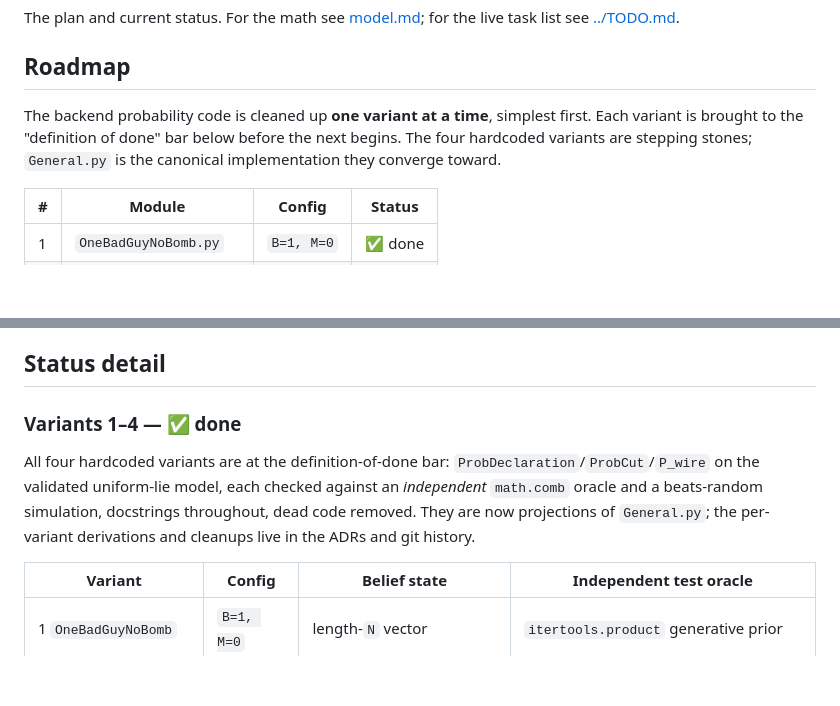
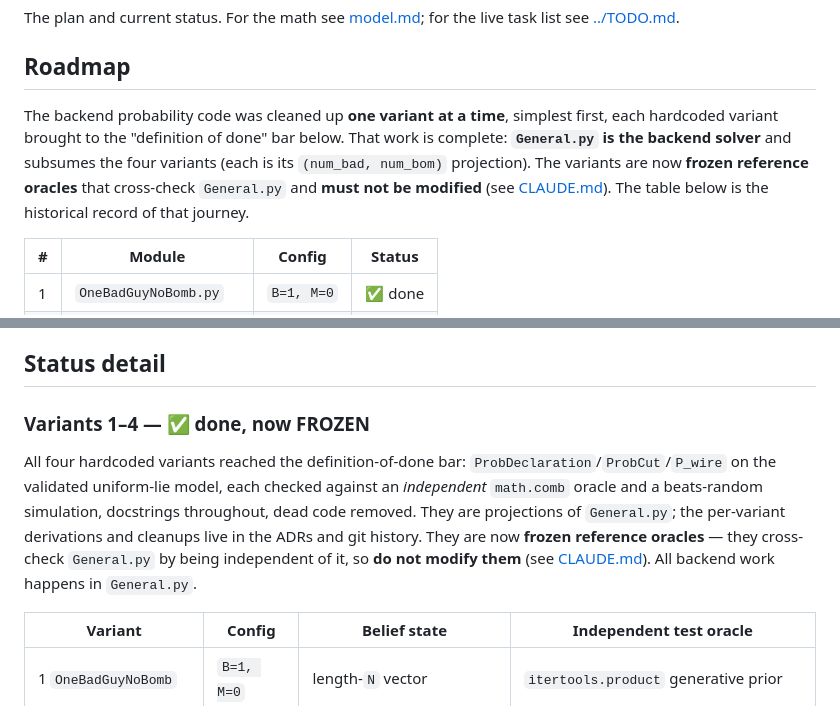
Before and after one commit to rsiminel/TimeBomb, a Markdown page: docs/roadmap.md, 2 parts joined by grey strips. Drawn GitHub-style; blank space fills up the shorter version.

```diff
--- a/docs/roadmap.md
+++ b/docs/roadmap.md
@@ -5,10 +5,12 @@ live task list see [../TODO.md](../TODO.md).
 
 ## Roadmap
 
-The backend probability code is cleaned up **one variant at a time**, simplest
-first. Each variant is brought to the "definition of done" bar below before the
-next begins. The four hardcoded variants are stepping stones; `General.py` is the
-canonical implementation they converge toward.
+The backend probability code was cleaned up **one variant at a time**, simplest
+first, each hardcoded variant brought to the "definition of done" bar below. That work
+is complete: **`General.py` is the backend solver** and subsumes the four variants (each
+is its `(num_bad, num_bom)` projection). The variants are now **frozen reference oracles**
+that cross-check `General.py` and **must not be modified** (see [CLAUDE.md](../CLAUDE.md)).
+The table below is the historical record of that journey.
 
 | # | Module                  | Config       | Status   |
 | - | ----------------------- | ------------ | -------- |
@@ -163,13 +165,15 @@ is correct and trusted.
 
 ## Status detail
 
-### Variants 1–4 — ✅ done
+### Variants 1–4 — ✅ done, now FROZEN
 
-All four hardcoded variants are at the definition-of-done bar:
+All four hardcoded variants reached the definition-of-done bar:
 `ProbDeclaration`/`ProbCut`/`P_wire` on the validated uniform-lie model, each checked
 against an *independent* `math.comb` oracle and a beats-random simulation, docstrings
-throughout, dead code removed. They are now projections of `General.py`; the per-variant
-derivations and cleanups live in the ADRs and git history.
+throughout, dead code removed. They are projections of `General.py`; the per-variant
+derivations and cleanups live in the ADRs and git history. They are now **frozen reference
+oracles** — they cross-check `General.py` by being independent of it, so **do not modify
+them** (see [CLAUDE.md](../CLAUDE.md)). All backend work happens in `General.py`.
 
 | Variant | Config | Belief state | Independent test oracle |
 | --- | --- | --- | --- |
```
Also changed, not shown: README.md (+6 -5 lines), TODO.md (+12 -10 lines).
